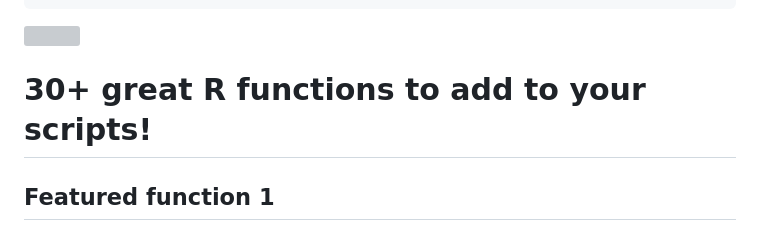
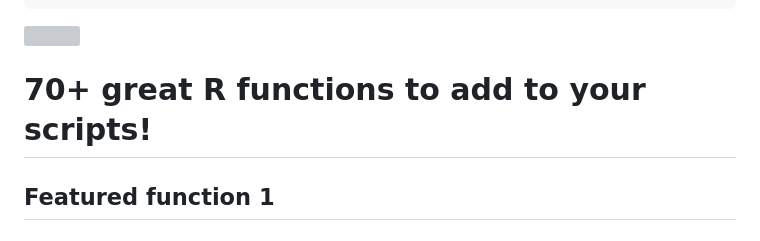
Before and after one commit to oobianom/quickcode, a Markdown page: README.md, the part around the change. GitHub-like rendering; grey boxes are pictures that could not be loaded.

```diff
--- a/README.md
+++ b/README.md
@@ -18,7 +18,7 @@ install.packages("quickcode")
 
 [![](https://quickcode.obi.obianom.com/writeit2.svg)](https://rpkg.net/package/quickcode)
 
-# 30+ great R functions to add to your scripts!
+# 70+ great R functions to add to your scripts!
 
 ## Featured function 1
 ### Add one-line code in your R script to clear environment, clear console, set working directory and load files
```
